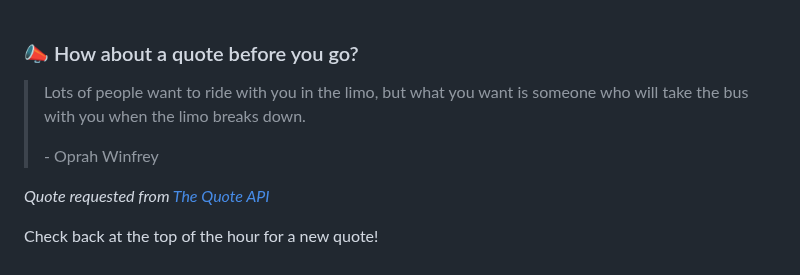
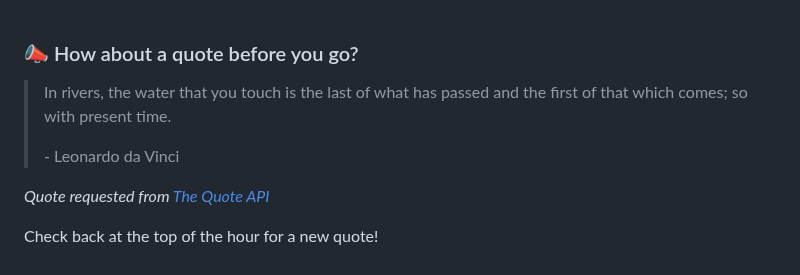
Before and after one commit to brandonperfetti/brandonperfetti, a Markdown page: README.md, the part around the change. Drawn GitHub-style.

Commit message:
[Automated] README updated with new quote!

```diff
--- a/README.md
+++ b/README.md
@@ -167,9 +167,9 @@ My auto-generated
 
 ### 📣 How about a quote before you go?
 
-> Lots of people want to ride with you in the limo, but what you want is someone who will take the bus with you when the limo breaks down.
+> In rivers, the water that you touch is the last of what has passed and the first of that which comes; so with present time.
 >
-> <p>- Oprah Winfrey</p>
+> <p>- Leonardo da Vinci</p>
 
 _Quote requested from [The Quote API](https://api.quotable.io/random)_
 
```
